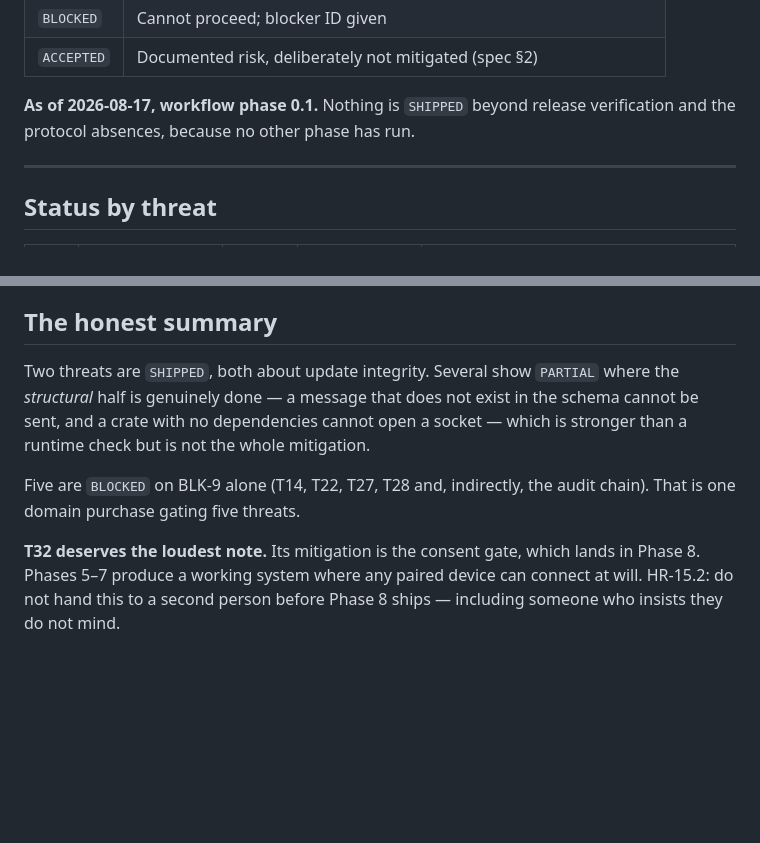
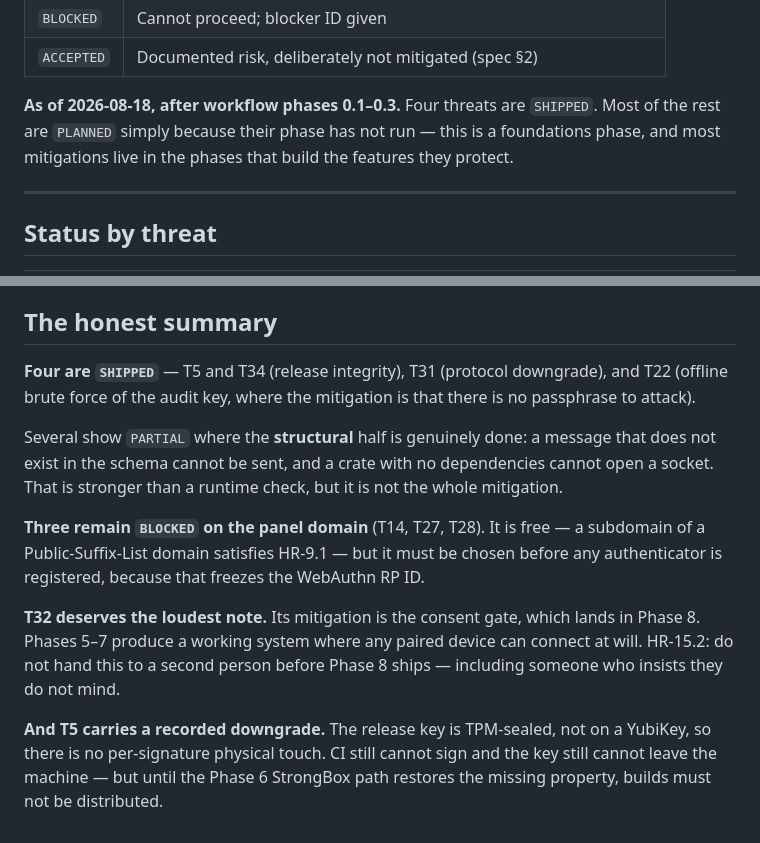
Before and after one commit to TalhaRana12/Tether, a Markdown page: docs/THREAT-MODEL.md, 2 parts joined by grey strips. Drawn GitHub-style; blank space fills up the shorter version.

Commit message:
docs: correct stale registry and threat-model summaries
Both documents had headers contradicting their own tables after phases 0.2 and 0.3 - the
registry still said "phase 0.1 complete" and listed a $75 YubiKey as blocking, and the
threat model still said "two threats SHIPPED" and "five BLOCKED on BLK-9".

WORKING-AGREEMENT section 4: never let documentation and code disagree silently. A
document describing behaviour nothing implements is worse than no document, because
people trust it and stop looking. That applies to a status table describing a state the
repo left two phases ago.

Registry now records 4 of 6 exit criteria met, with the four outstanding items and what
each actually needs - a git push, a two-minute browser session, a Rekor round-trip, and
Phase 1. Also fixes the row ordering (0.3 had been inserted above 0.2).

Threat model: four SHIPPED (T5, T22, T31, T34); three still blocked on the panel domain,
which is free but must be chosen before any authenticator is registered; and T5's
downgrade restated where someone reading the summary will see it.

```diff
--- a/docs/THREAT-MODEL.md
+++ b/docs/THREAT-MODEL.md
@@ -20,8 +20,9 @@ Read §2 for *what the threat is*. Read this for *whether anything stops it toda
 | `BLOCKED` | Cannot proceed; blocker ID given |
 | `ACCEPTED` | Documented risk, deliberately not mitigated (spec §2) |
 
-**As of 2026-08-17, workflow phase 0.1.** Nothing is `SHIPPED` beyond release verification and the
-protocol absences, because no other phase has run.
+**As of 2026-08-18, after workflow phases 0.1–0.3.** Four threats are `SHIPPED`. Most of the rest are
+`PLANNED` simply because their phase has not run — this is a foundations phase, and most mitigations
+live in the phases that build the features they protect.
 
 ---
 
@@ -75,14 +76,21 @@ is a second key to the house · the host user can decline consent and defeat the
 
 ## The honest summary
 
-Two threats are `SHIPPED`, both about update integrity. Several show `PARTIAL` where the *structural*
-half is genuinely done — a message that does not exist in the schema cannot be sent, and a crate with
-no dependencies cannot open a socket — which is stronger than a runtime check but is not the whole
-mitigation.
+**Four are `SHIPPED`** — T5 and T34 (release integrity), T31 (protocol downgrade), and T22 (offline
+brute force of the audit key, where the mitigation is that there is no passphrase to attack).
 
-Five are `BLOCKED` on BLK-9 alone (T14, T22, T27, T28 and, indirectly, the audit chain). That is one
-domain purchase gating five threats.
+Several show `PARTIAL` where the **structural** half is genuinely done: a message that does not exist
+in the schema cannot be sent, and a crate with no dependencies cannot open a socket. That is stronger
+than a runtime check, but it is not the whole mitigation.
 
-**T32 deserves the loudest note.** Its mitigation is the consent gate, which lands in Phase 8.
-Phases 5–7 produce a working system where any paired device can connect at will. HR-15.2: do not hand
-this to a second person before Phase 8 ships — including someone who insists they do not mind.
+**Three remain `BLOCKED` on the panel domain** (T14, T27, T28). It is free — a subdomain of a
+Public-Suffix-List domain satisfies HR-9.1 — but it must be chosen before any authenticator is
+registered, because that freezes the WebAuthn RP ID.
+
+**T32 deserves the loudest note.** Its mitigation is the consent gate, which lands in Phase 8. Phases
+5–7 produce a working system where any paired device can connect at will. HR-15.2: do not hand this to
+a second person before Phase 8 ships — including someone who insists they do not mind.
+
+**And T5 carries a recorded downgrade.** The release key is TPM-sealed, not on a YubiKey, so there is
+no per-signature physical touch. CI still cannot sign and the key still cannot leave the machine — but
+until the Phase 6 StrongBox path restores the missing property, builds must not be distributed.
```
Also changed, not shown: 1 other file.
